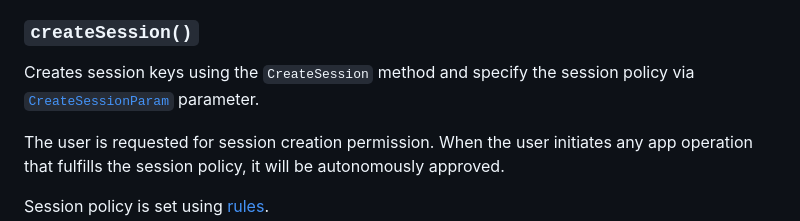
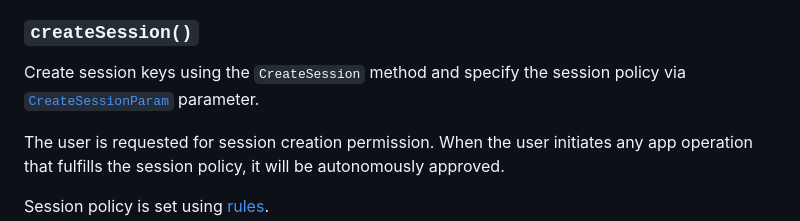
Before and after one commit to arcana-network/scw, a Markdown page: usage.md, the part around the change. Drawn GitHub-style.

```diff
--- a/usage.md
+++ b/usage.md
@@ -69,7 +69,7 @@ Returns the balance available in the gas tank that can be utilized via the curre
 
 ### `createSession()`
 
-Creates session keys using the `CreateSession` method and specify the session policy via [`CreateSessionParam`](https://gasless-sdk-ref-guide.netlify.app/types/createsessionparam) parameter.
+Create session keys using the `CreateSession` method and specify the session policy via [`CreateSessionParam`](https://gasless-sdk-ref-guide.netlify.app/types/createsessionparam) parameter.
 
 The user is requested for session creation permission. When the user initiates any app operation that fulfills the session policy, it will be autonomously approved.
 
```
